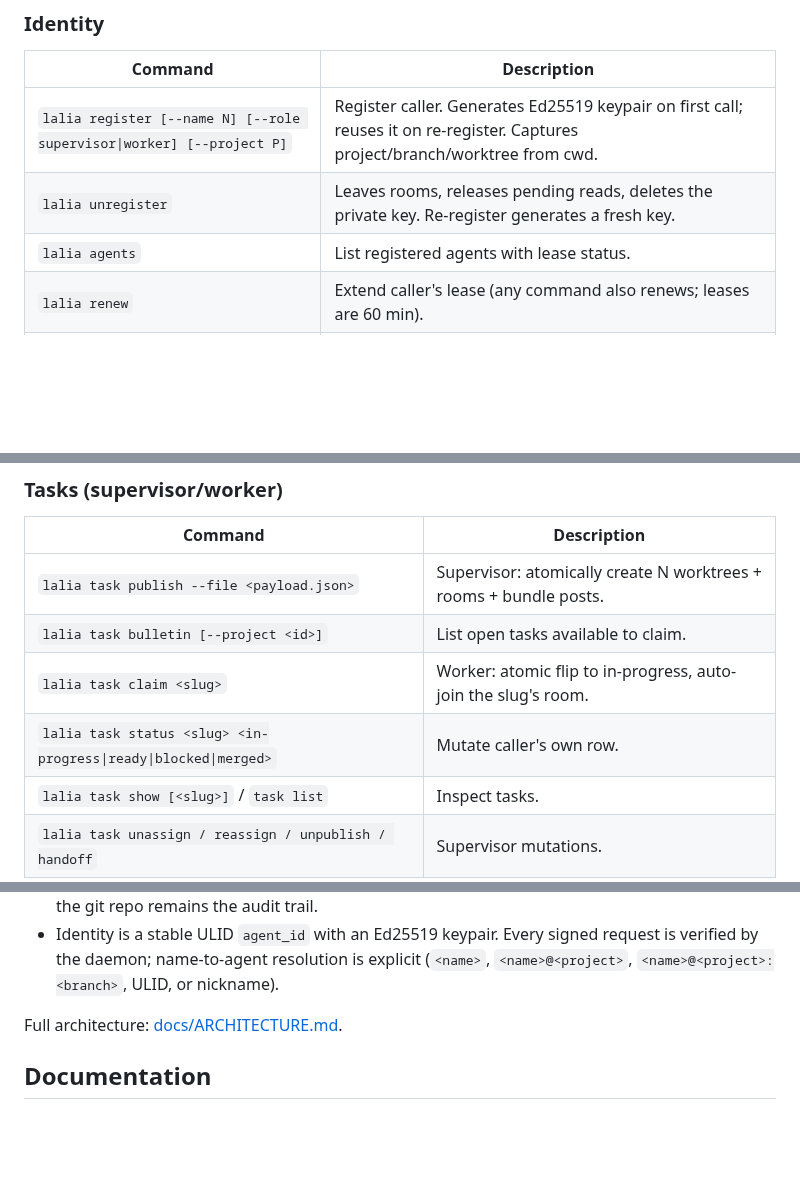
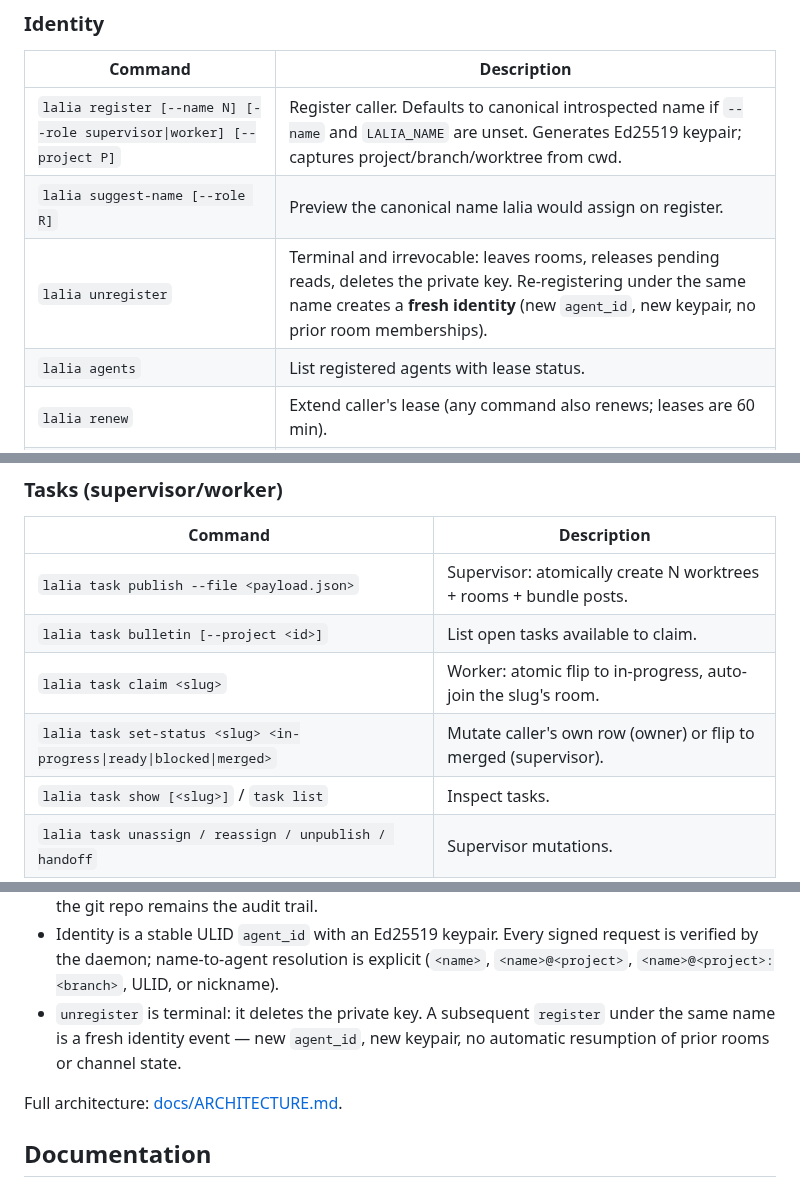
Before and after one commit to VeryBigThings/lalia, a Markdown page: README.md, 3 parts joined by grey strips. Drawn GitHub-style; blank space fills up the shorter version.

Commit message:
docs: update README for v1.4.0 — task set-status, suggest-name, fresh-identity semantics
Co-Authored-By: opus-maintainer (claude-sonnet-4-6) <opus-maintainer@lalia.local>

```diff
--- a/README.md
+++ b/README.md
@@ -118,8 +118,9 @@ git -C ~/.local/state/lalia/workspace log --oneline rooms/review/
 
 | Command | Description |
 |---|---|
-| `lalia register [--name N] [--role supervisor\|worker] [--project P]` | Register caller. Generates Ed25519 keypair on first call; reuses it on re-register. Captures project/branch/worktree from cwd. |
-| `lalia unregister` | Leaves rooms, releases pending reads, deletes the private key. Re-register generates a fresh key. |
+| `lalia register [--name N] [--role supervisor\|worker] [--project P]` | Register caller. Defaults to canonical introspected name if `--name` and `LALIA_NAME` are unset. Generates Ed25519 keypair; captures project/branch/worktree from cwd. |
+| `lalia suggest-name [--role R]` | Preview the canonical name lalia would assign on register. |
+| `lalia unregister` | Terminal and irrevocable: leaves rooms, releases pending reads, deletes the private key. Re-registering under the same name creates a **fresh identity** (new `agent_id`, new keypair, no prior room memberships). |
 | `lalia agents` | List registered agents with lease status. |
 | `lalia renew` | Extend caller's lease (any command also renews; leases are 60 min). |
 | `lalia nickname [<nick> [<address>]]` | Assign, list, or delete personal nicknames. `--follow` tracks rebinding across re-register. |
@@ -131,7 +132,7 @@ git -C ~/.local/state/lalia/workspace log --oneline rooms/review/
 | `lalia task publish --file <payload.json>` | Supervisor: atomically create N worktrees + rooms + bundle posts. |
 | `lalia task bulletin [--project <id>]` | List open tasks available to claim. |
 | `lalia task claim <slug>` | Worker: atomic flip to in-progress, auto-join the slug's room. |
-| `lalia task status <slug> <in-progress\|ready\|blocked\|merged>` | Mutate caller's own row. |
+| `lalia task set-status <slug> <in-progress\|ready\|blocked\|merged>` | Mutate caller's own row (owner) or flip to merged (supervisor). |
 | `lalia task show [<slug>]` / `task list` | Inspect tasks. |
 | `lalia task unassign / reassign / unpublish / handoff` | Supervisor mutations. |
 
@@ -189,6 +190,9 @@ are carried in the response payload alongside the exit code.
   signed request is verified by the daemon; name-to-agent resolution is
   explicit (`<name>`, `<name>@<project>`, `<name>@<project>:<branch>`,
   ULID, or nickname).
+- `unregister` is terminal: it deletes the private key. A subsequent
+  `register` under the same name is a fresh identity event — new `agent_id`,
+  new keypair, no automatic resumption of prior rooms or channel state.
 
 Full architecture: [docs/ARCHITECTURE.md](./docs/ARCHITECTURE.md).
 
```
